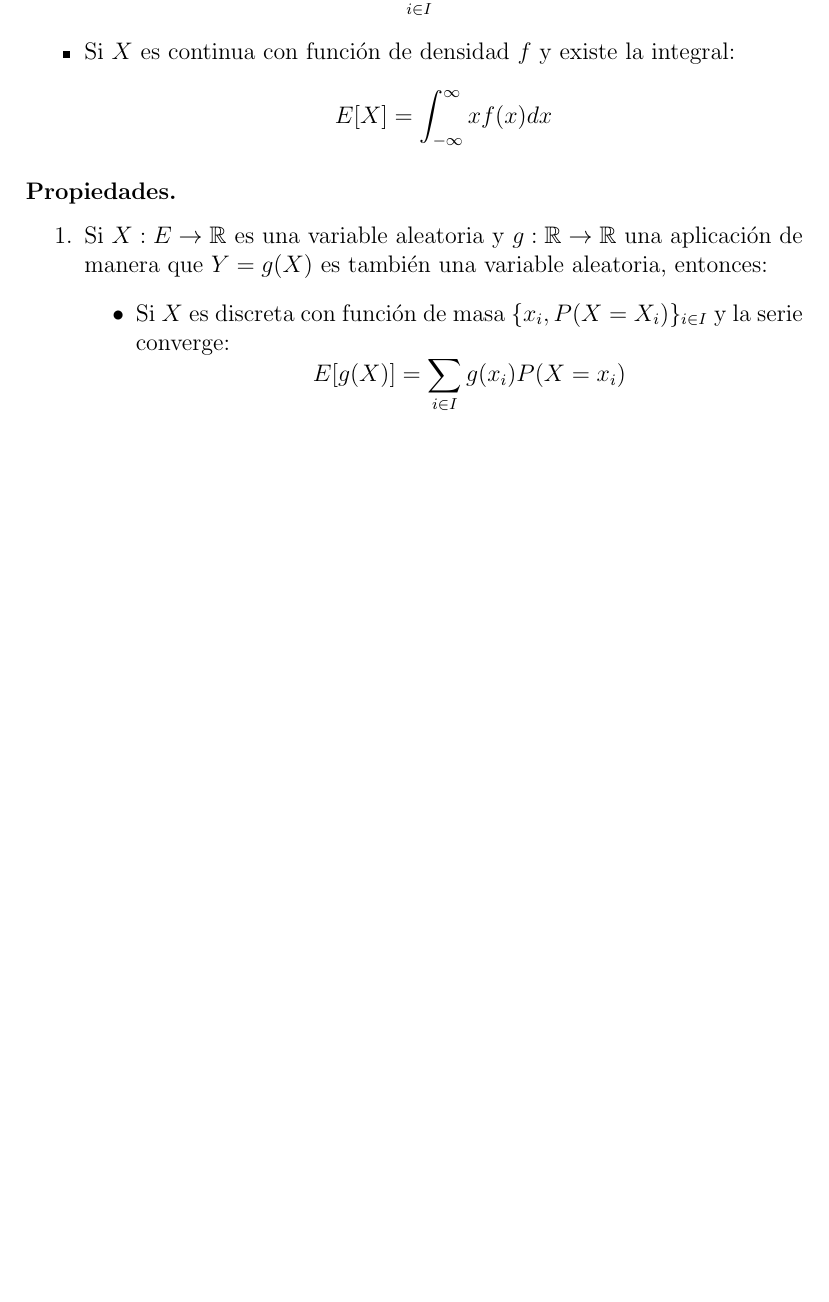
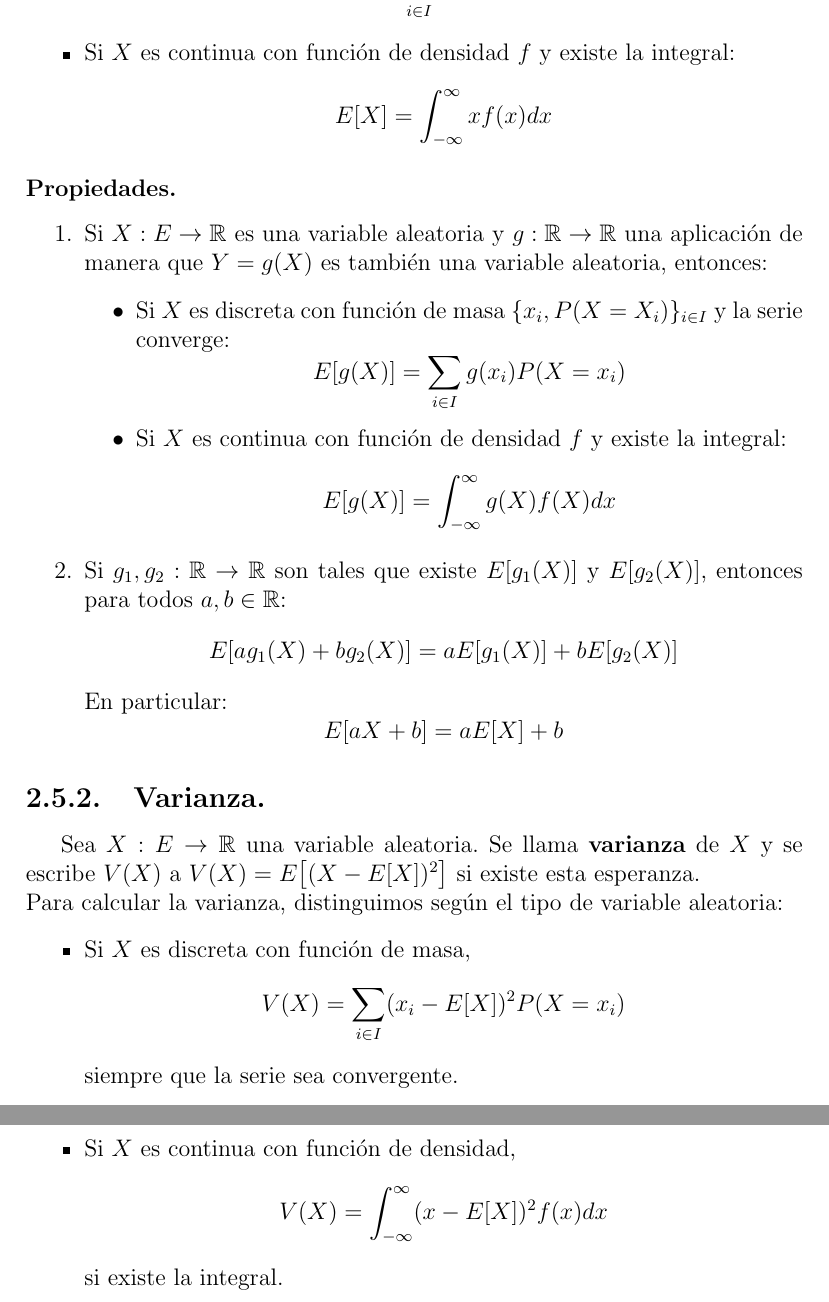
Before and after one commit to Aglezabad/Estadistica, a LaTeX book (Apuntes.tex, which reads Tema2.tex): part of page 10 of 10 before the commit and two parts of pages 10 and 11 of 11 after it, the two joined at a grey line, cut so that both start at the same text, the shorter picture padded with empty space. Compiled offline with pdfLaTeX.

Commit message:
Terminado hasta antes de Varianza

```diff
--- a/Tema2.tex
+++ b/Tema2.tex
@@ -89,5 +89,23 @@ Sea $X:E\to \mathbb{R}$ una variable aleatoria. Se llama \textbf{media, valor es
 \begin{itemize}
 \item Si $X$ es discreta con función de masa $\{x_{i},P(X=X_{i})\}_{i\in I}$ y la serie converge:
 \[E[g(X)]=\sum_{i\in I}g(x_{i})P(X=x_{i})\]
+\item Si $X$ es continua con función de densidad $f$ y existe la integral:
+\[E[g(X)]=\int_{-\infty}^{\infty}g(X)f(X)dx\]
 \end{itemize}
+\item[2.]Si $g_{1}, g_{2}:\mathbb{R} \to \mathbb{R}$ son tales que existe $E[g_{1}(X)]$ y $E[g_{2}(X)]$, entonces para todos $a,b \in \mathbb{R}$:
+\[E[ag_{1}(X)+bg_{2}(X)]=aE[g_{1}(X)]+bE[g_{2}(X)]\]
+En particular:
+\[E[aX+b]=aE[X]+b\]
 \end{itemize}
+
+\subsection{Varianza.}
+Sea $X:E\to\mathbb{R}$ una variable aleatoria. Se llama \textbf{varianza} de $X$ y se escribe $V(X)$ a $V(X)=E \big[ (X-E[X])^{2} \big]$ si existe esta esperanza.\\
+Para calcular la varianza, distinguimos según el tipo de variable aleatoria:
+\begin{itemize}
+\item Si $X$ es discreta con función de masa,
+\[V(X)=\sum_{i\in I}(x_{i}-E[X])^{2}P(X=x_{i})\]
+siempre que la serie sea convergente.
+\item Si $X$ es continua con función de densidad,
+\[V(X)=\int_{-\infty}^{\infty}(x-E[X])^{2}f(x)dx\]
+si existe la integral.
+\end{itemize}
```
Also changed, not shown: Apuntes.pdf, 4 other files.
